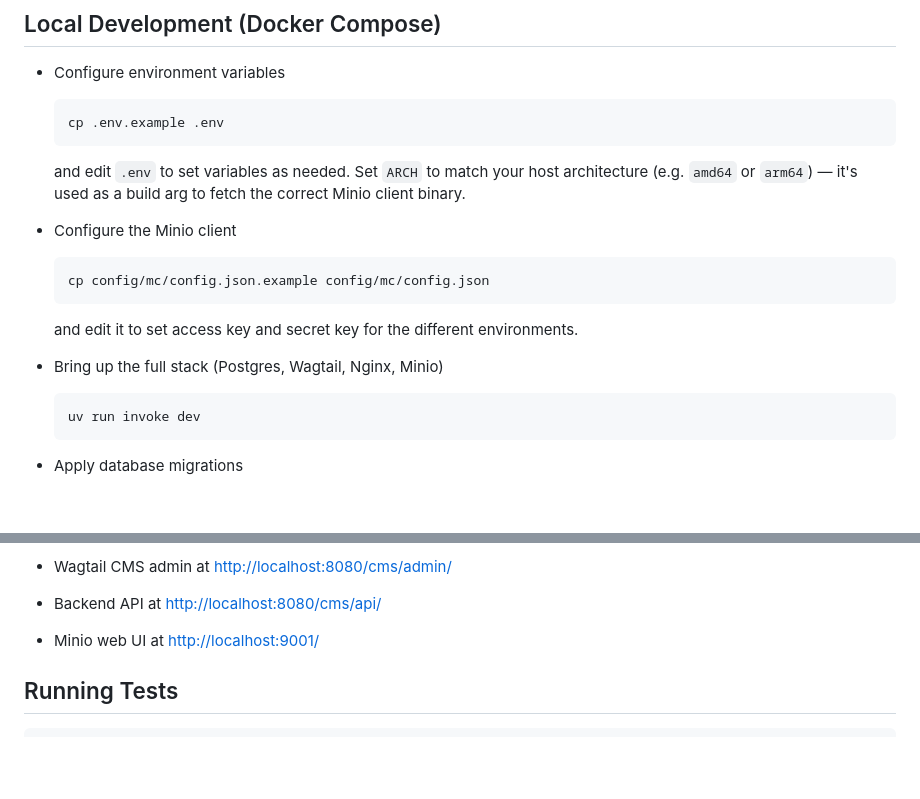
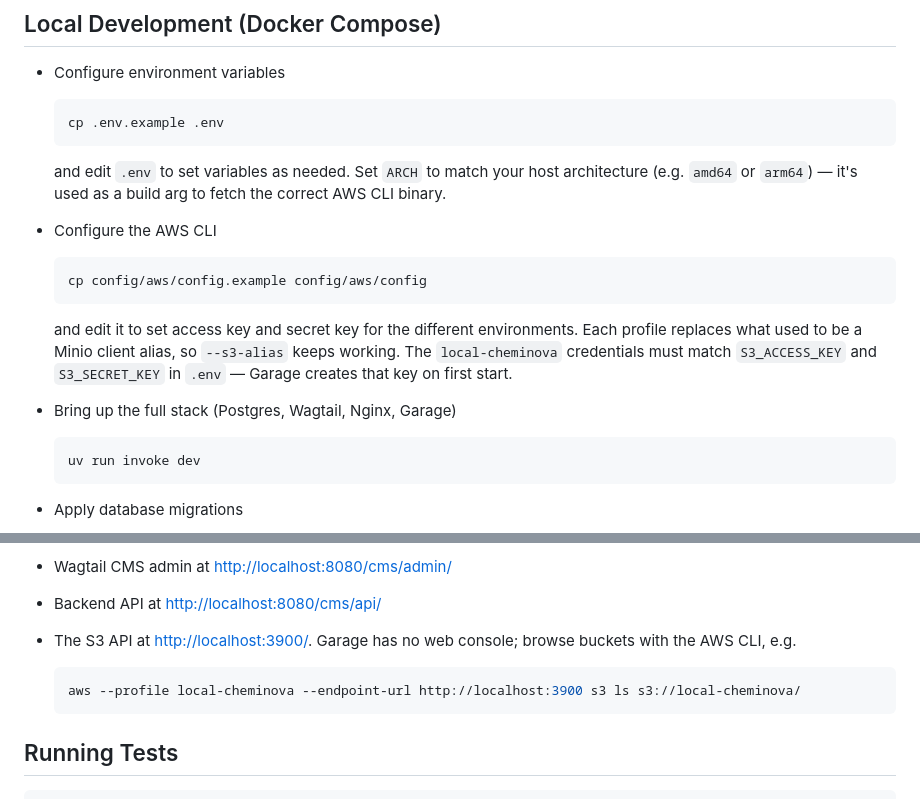
Before and after one commit to artcom/cheminova-backend, a Markdown page: README.md, 2 parts joined by grey strips. GitHub-like rendering; blank space fills up the shorter version.

Commit message:
Update README for garage and the aws-cli

````diff
--- a/README.md
+++ b/README.md
@@ -78,17 +78,20 @@ cd cheminova-backend
   cp .env.example .env
   ```
 
-  and edit `.env` to set variables as needed. Set `ARCH` to match your host architecture (e.g. `amd64` or `arm64`) — it's used as a build arg to fetch the correct Minio client binary.
+  and edit `.env` to set variables as needed. Set `ARCH` to match your host architecture (e.g. `amd64` or `arm64`) — it's used as a build arg to fetch the correct AWS CLI binary.
 
-- Configure the Minio client
+- Configure the AWS CLI
 
   ```bash
-  cp config/mc/config.json.example config/mc/config.json
+  cp config/aws/config.example config/aws/config
   ```
 
-  and edit it to set access key and secret key for the different environments.
+  and edit it to set access key and secret key for the different environments. Each
+  profile replaces what used to be a Minio client alias, so `--s3-alias` keeps working.
+  The `local-cheminova` credentials must match `S3_ACCESS_KEY` and `S3_SECRET_KEY` in
+  `.env` — Garage creates that key on first start.
 
-- Bring up the full stack (Postgres, Wagtail, Nginx, Minio)
+- Bring up the full stack (Postgres, Wagtail, Nginx, Garage)
 
   ```bash
   uv run invoke dev
@@ -138,7 +141,12 @@ cd cheminova-backend
 - Frontend at <http://localhost:8080/>
 - Wagtail CMS admin at <http://localhost:8080/cms/admin/>
 - Backend API at <http://localhost:8080/cms/api/>
-- Minio web UI at <http://localhost:9001/>
+- The S3 API at <http://localhost:3900/>. Garage has no web console; browse buckets with
+  the AWS CLI, e.g.
+
+  ```bash
+  aws --profile local-cheminova --endpoint-url http://localhost:3900 s3 ls s3://local-cheminova/
+  ```
 
 ## Running Tests
 
````
